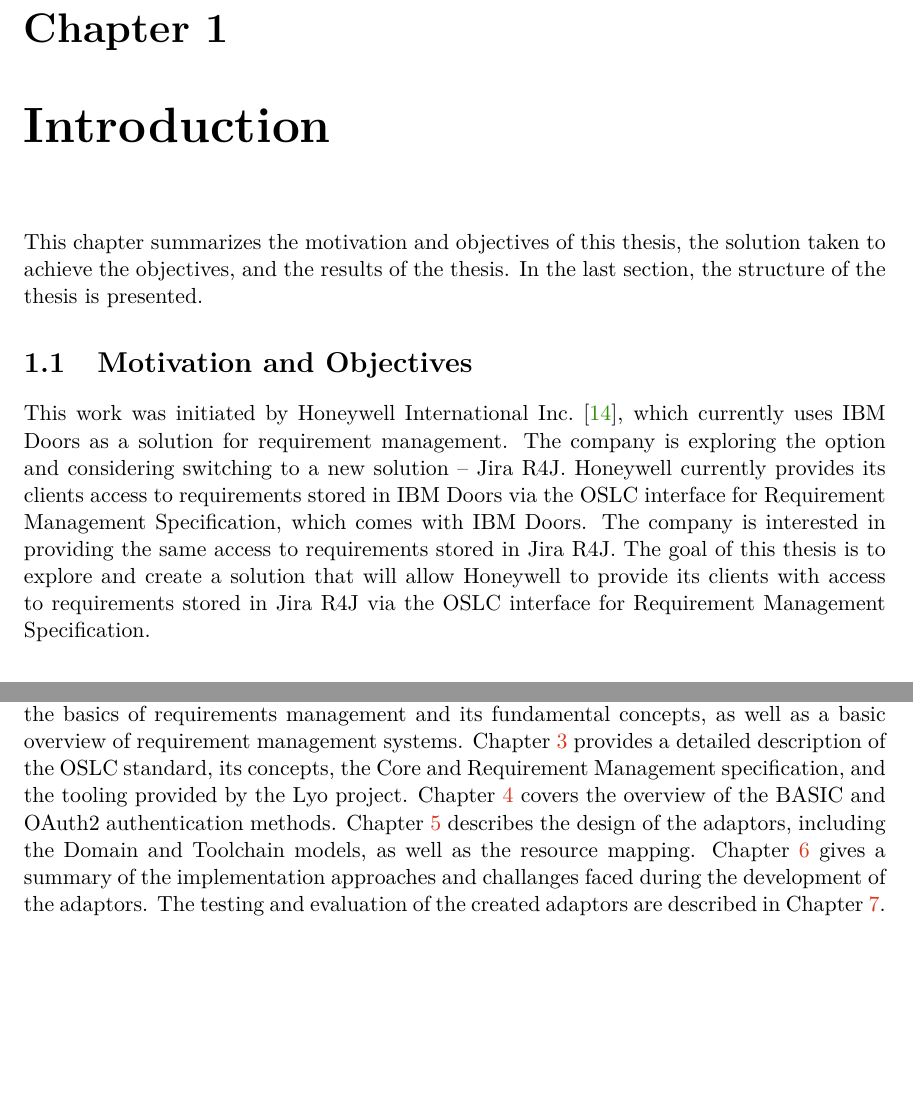
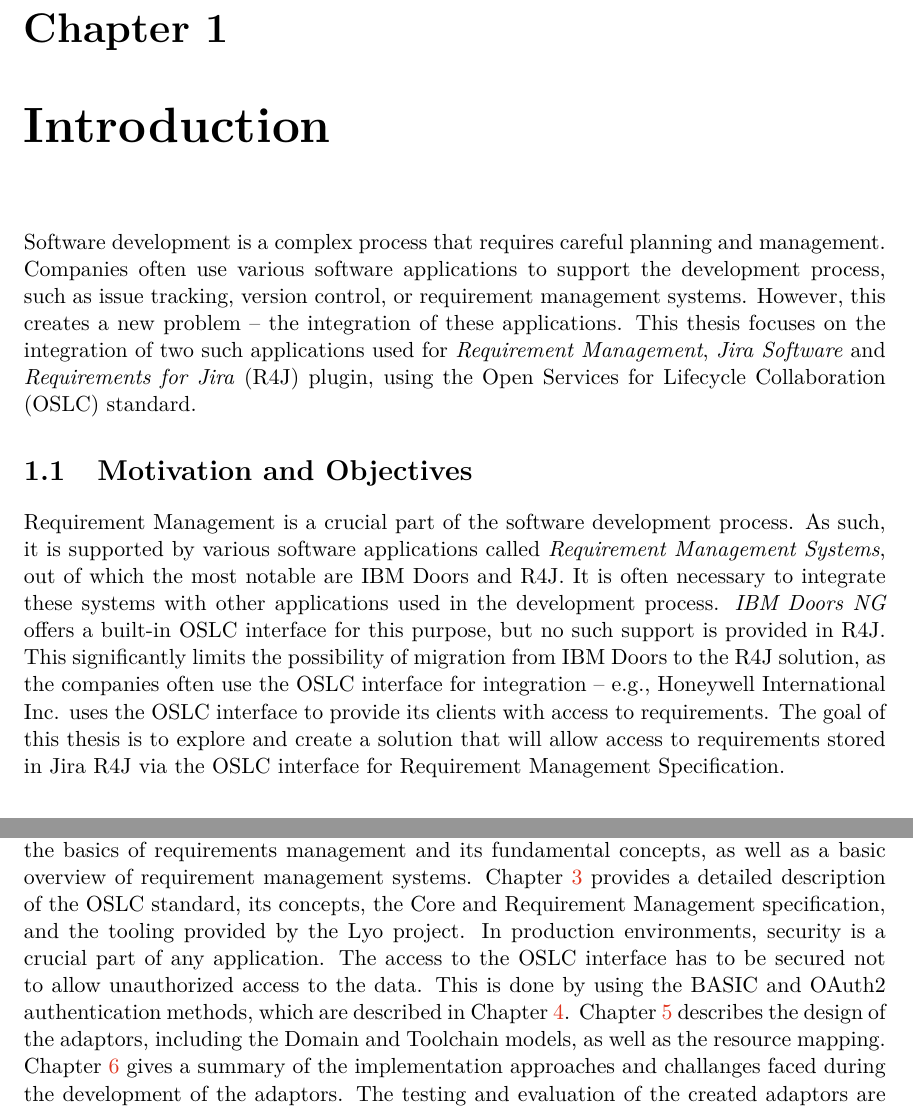
Before and after one commit to danielpindur/jira-r4j-oslc, a LaTeX thesis (doc/projekt.tex, which reads doc/projekt-01-kapitoly-chapters-en.tex): two parts of pages 7 and 8 of 48 before the commit and two parts of pages 7 and 8 of 47 after it, joined at a grey line, cut so that both start at the same text, the shorter picture padded with empty space. Compiled offline with pdfLaTeX.

Commit message:
chapter 1 changes

```diff
--- a/doc/projekt-01-kapitoly-chapters-en.tex
+++ b/doc/projekt-01-kapitoly-chapters-en.tex
@@ -7,12 +7,13 @@
 % \begin{document}
 
 \chapter{Introduction}
-This chapter summarizes the motivation and objectives of this thesis, the solution taken to achieve the objectives, and the results of the thesis. In the last section, the structure of the thesis is presented.
+Software development is a complex process that requires careful planning and management. Companies often use various software applications to support the development process, such as issue tracking, version control, or requirement management systems. However, this creates a new problem -- the integration of these applications. This thesis focuses on the integration of two such applications used for \emph{Requirement Management}, \emph{Jira Software} and \emph{Requirements for Jira} (R4J) plugin, using the Open Services for Lifecycle Collaboration (OSLC) standard.
 
 \section{Motivation and Objectives}
-This work was initiated by Honeywell International Inc. \cite{honeywell}, which currently uses IBM Doors as a solution for requirement management. The company is exploring the option and considering switching to a new solution -- Jira R4J. Honeywell currently provides its clients access to requirements stored in IBM Doors via the OSLC interface for Requirement Management Specification, which comes with IBM Doors. The company is interested in providing the same access to requirements stored in Jira R4J. The goal of this thesis is to explore and create a solution that will allow Honeywell to provide its clients with access to requirements stored in Jira R4J via the OSLC interface for Requirement Management Specification.
+Requirement Management is a crucial part of the software development process. As such, it is supported by various software applications called \emph{Requirement Management Systems}, out of which the most notable are IBM Doors and R4J. It is often necessary to integrate these systems with other applications used in the development process. \emph{IBM Doors NG} offers a built-in OSLC interface for this purpose, but no such support is provided in R4J. This significantly limits the possibility of migration from IBM Doors to the R4J solution, as the companies often use the OSLC interface for integration -- e.g., Honeywell International Inc. uses the OSLC interface to provide its clients with access to requirements. The goal of this thesis is to explore and create a solution that will allow access to requirements stored in Jira R4J via the OSLC interface for Requirement Management Specification.
 
 \section{Solution}
+% TODO: change this or not?
 There are two ways to add OSLC support to a web application, either as an add-on or a standalone web application. After careful consideration, a decision was made to create the adaptor as a standalone web application. The main reason for this decision was to reduce the coupling between the web application and the OSLC interface, which allows for easier maintenance and development, as well as the possibility of using the OSLC adaptor with other web applications, besides Jira R4J, in the future.
 
 During the initial design phase, it was also decided to split the adaptor into two separate adaptors. One for Jira, responsible for the main functionality specified by the Requirement Management Specification, and one for R4J, providing additional functionality, such as the ability to create folders and link requirements to folders. This decision was made in order to explore the possibility of not needing to use the R4J plugin at all and instead using Jira directly. It also leads to the final solution being generic and less coupled to a specific web application, allowing for easier enhancement or replacement of the underlying web application in the future.
@@ -27,7 +28,7 @@
 The utilities and SDKs provided by Eclipse Lyo were very useful in the development and design stages of the adaptors, greatly reducing the time needed to adopt the OSLC standard. However, the documentation and examples provided by the Lyo project were outdated and not detailed enough, also lacking some deeper explanation of important concepts. The contents of the Requirement Management Specification were also not documented sufficiently, compared to, for example, the Automation Domain Specification, resulting in difficulties in the comprehension of the specification.
 
 \section{Structure of the Thesis}
-This section provides a brief overview of the structure of the thesis itself. Chapter \ref{chapter:background} covers the basics of requirements management and its fundamental concepts, as well as a basic overview of requirement management systems. Chapter \ref{chapter:oslc} provides a detailed description of the OSLC standard, its concepts, the Core and Requirement Management specification, and the tooling provided by the Lyo project. Chapter \ref{chapter:authentication} covers the overview of the BASIC and OAuth2 authentication methods. Chapter \ref{chapter:adaptor_design} describes the design of the adaptors, including the Domain and Toolchain models, as well as the resource mapping. Chapter \ref{chapter:implementation} gives a summary of the implementation approaches and challanges faced during the development of the adaptors. The testing and evaluation of the created adaptors are described in Chapter \ref{chapter:evaluation}. The installation and usage guide can be found in Appendix \ref{chapter:manual}.
+This section provides a brief overview of the structure of the thesis itself. Chapter \ref{chapter:background} covers the basics of requirements management and its fundamental concepts, as well as a basic overview of requirement management systems. Chapter \ref{chapter:oslc} provides a detailed description of the OSLC standard, its concepts, the Core and Requirement Management specification, and the tooling provided by the Lyo project. In production environments, security is a crucial part of any application. The access to the OSLC interface has to be secured not to allow unauthorized access to the data. This is done by using the BASIC and OAuth2 authentication methods, which are described in Chapter \ref{chapter:authentication}. Chapter \ref{chapter:adaptor_design} describes the design of the adaptors, including the Domain and Toolchain models, as well as the resource mapping. Chapter \ref{chapter:implementation} gives a summary of the implementation approaches and challanges faced during the development of the adaptors. The testing and evaluation of the created adaptors are described in Chapter \ref{chapter:evaluation}. The installation and usage guide can be found in Appendix \ref{chapter:manual}.
 
 %=========================================================================
 
```
